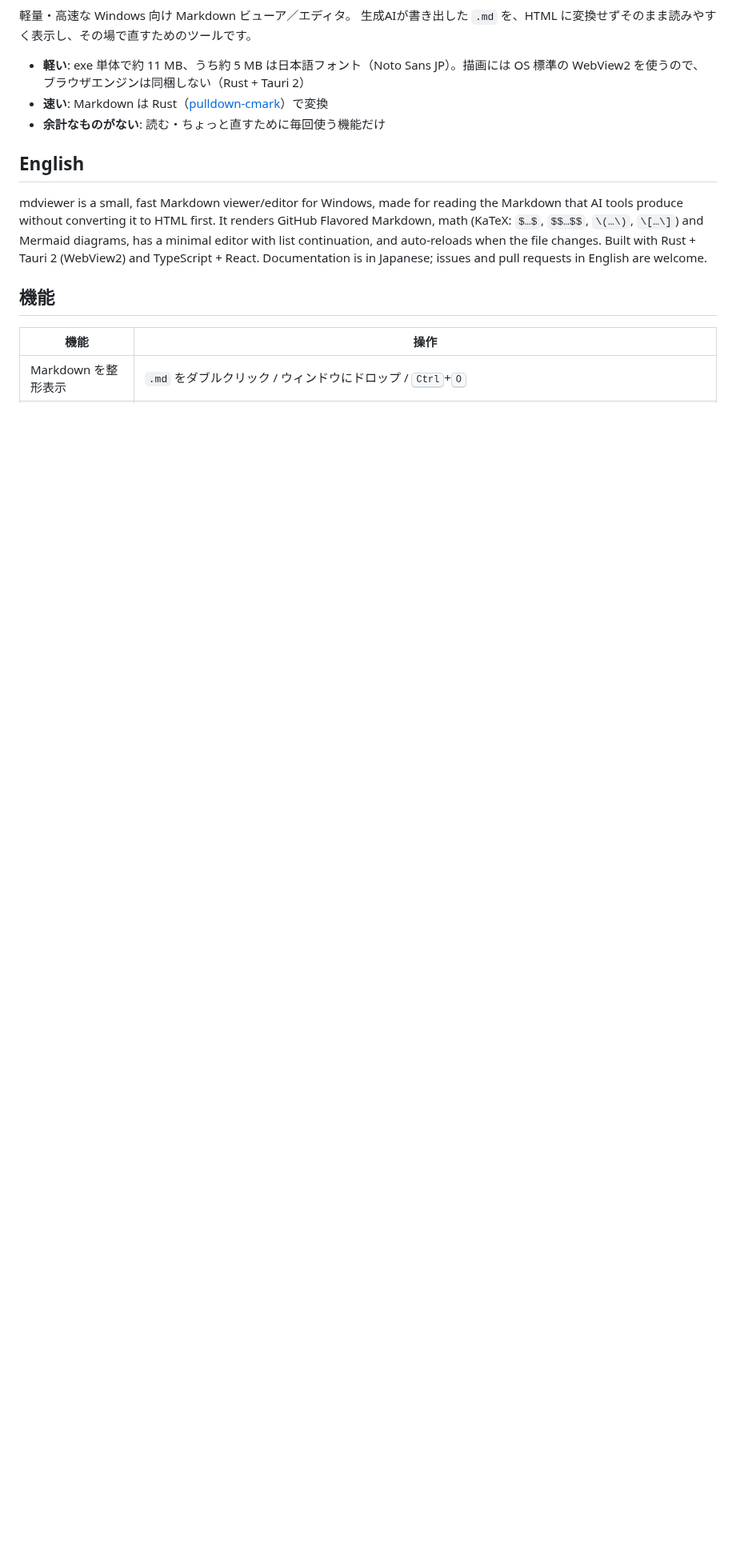
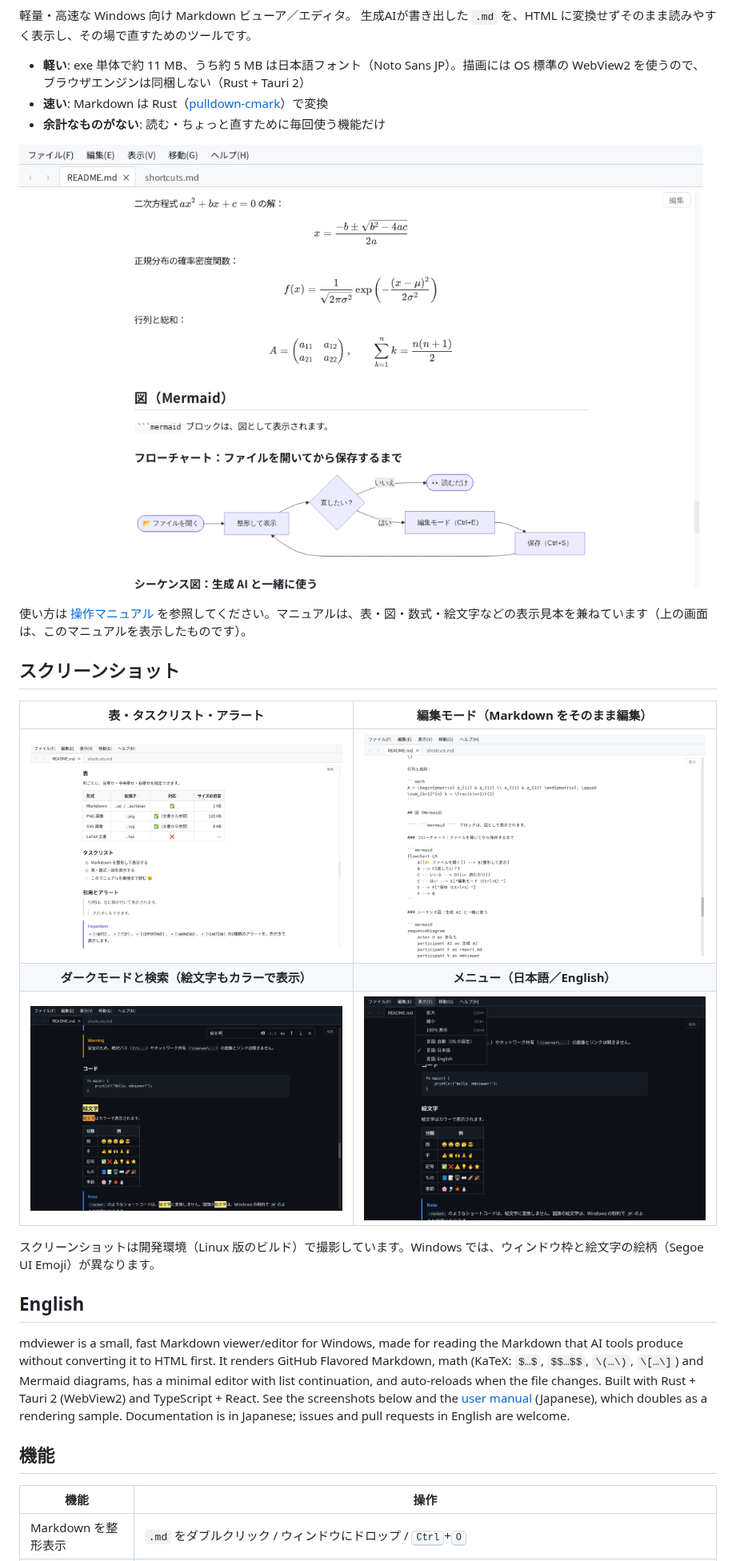
Before and after one commit to muraken720/mdviewer, a Markdown page: README.md, the part around one of its changes. Shown at 80% size. Drawn GitHub-style; pictures changed too: docs/images/screenshot-dark-find.png (added), docs/images/screenshot-editor.png (added), docs/images/screenshot-math-mermaid.png (added); blank space fills up the shorter version.

```diff
--- a/README.md
+++ b/README.md
@@ -10,11 +10,26 @@
 - **速い**: Markdown は Rust（[pulldown-cmark](https://github.com/pulldown-cmark/pulldown-cmark)）で変換
 - **余計なものがない**: 読む・ちょっと直すために毎回使う機能だけ
 
+![mdviewer で数式と Mermaid の図を表示しているところ](docs/images/screenshot-math-mermaid.png)
+
+使い方は [操作マニュアル](docs/manual/README.md) を参照してください。マニュアルは、表・図・数式・絵文字などの表示見本を兼ねています（上の画面は、このマニュアルを表示したものです）。
+
+## スクリーンショット
+
+| 表・タスクリスト・アラート | 編集モード（Markdown をそのまま編集） |
+|:---:|:---:|
+| ![表・タスクリスト・アラートの表示](docs/images/screenshot-syntax.png) | ![編集モード](docs/images/screenshot-editor.png) |
+| **ダークモードと検索（絵文字もカラーで表示）** | **メニュー（日本語／English）** |
+| ![ダークモードで検索しているところ](docs/images/screenshot-dark-find.png) | ![表示メニュー](docs/images/screenshot-menu.png) |
+
+スクリーンショットは開発環境（Linux 版のビルド）で撮影しています。Windows では、ウィンドウ枠と絵文字の絵柄（Segoe UI Emoji）が異なります。
+
 ## English
 
 mdviewer is a small, fast Markdown viewer/editor for Windows, made for reading the Markdown that AI tools produce without converting it to HTML first.
 It renders GitHub Flavored Markdown, math (KaTeX: `$…$`, `$$…$$`, `\(…\)`, `\[…\]`) and Mermaid diagrams, has a minimal editor with list continuation, and auto-reloads when the file changes.
-Built with Rust + Tauri 2 (WebView2) and TypeScript + React. Documentation is in Japanese; issues and pull requests in English are welcome.
+Built with Rust + Tauri 2 (WebView2) and TypeScript + React. See the screenshots below and the [user manual](docs/manual/README.md) (Japanese), which doubles as a rendering sample.
+Documentation is in Japanese; issues and pull requests in English are welcome.
 
 ## 機能
 
```
Also changed, not shown: other parts of README.md (+1 -0 lines), CHANGELOG.md (+1 -0 lines), docs/manual/README.md (added, +262 -0 lines), docs/manual/shortcuts.md (added, +49 -0 lines), 1 other file.
